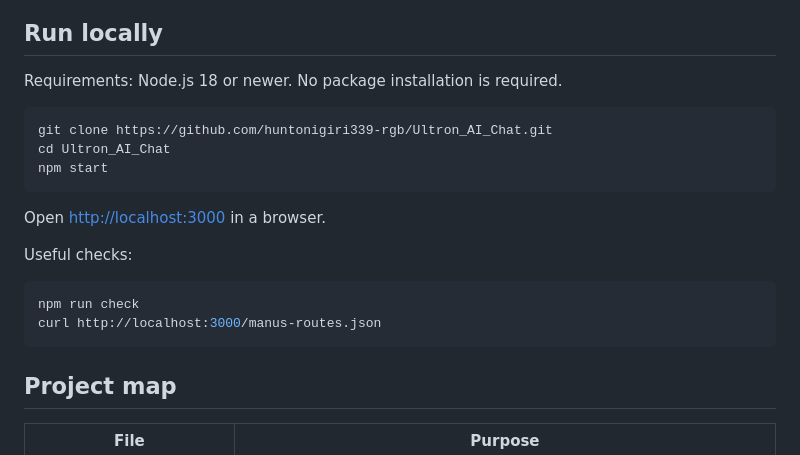
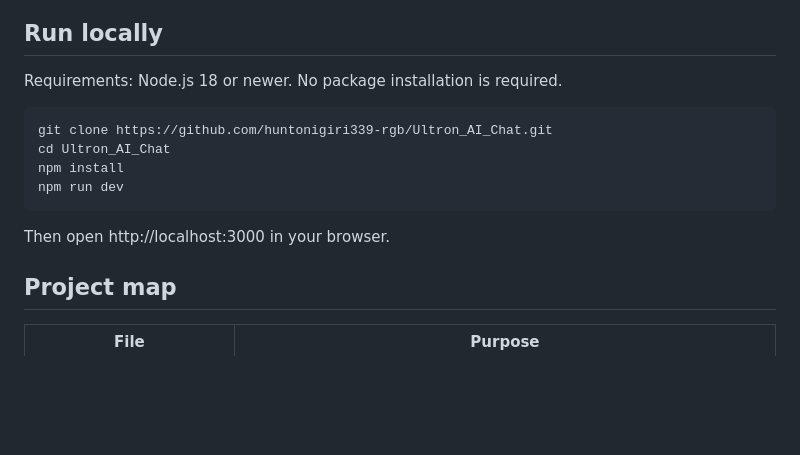
Before and after one commit to huntonigiri339-rgb/Ultron_AI_Chat, a Markdown page: README.md, the part around the change. Rendered like a GitHub page; blank space fills up the shorter version.

Commit message:
Revise local run instructions in README
Updated instructions for running the project locally, including npm install and npm run dev commands.

````diff
--- a/README.md
+++ b/README.md
@@ -22,20 +22,15 @@ The playground includes a working rule-based chat mode, visible conversation his
 
 Requirements: Node.js 18 or newer. No package installation is required.
 
+
 ```bash
 git clone https://github.com/huntonigiri339-rgb/Ultron_AI_Chat.git
 cd Ultron_AI_Chat
-npm start
+npm install
+npm run dev
 ```
 
-Open <http://localhost:3000> in a browser.
-
-Useful checks:
-
-```bash
-npm run check
-curl http://localhost:3000/manus-routes.json
-```
+Then open http://localhost:3000 in your browser.
 
 ## Project map
 
````
